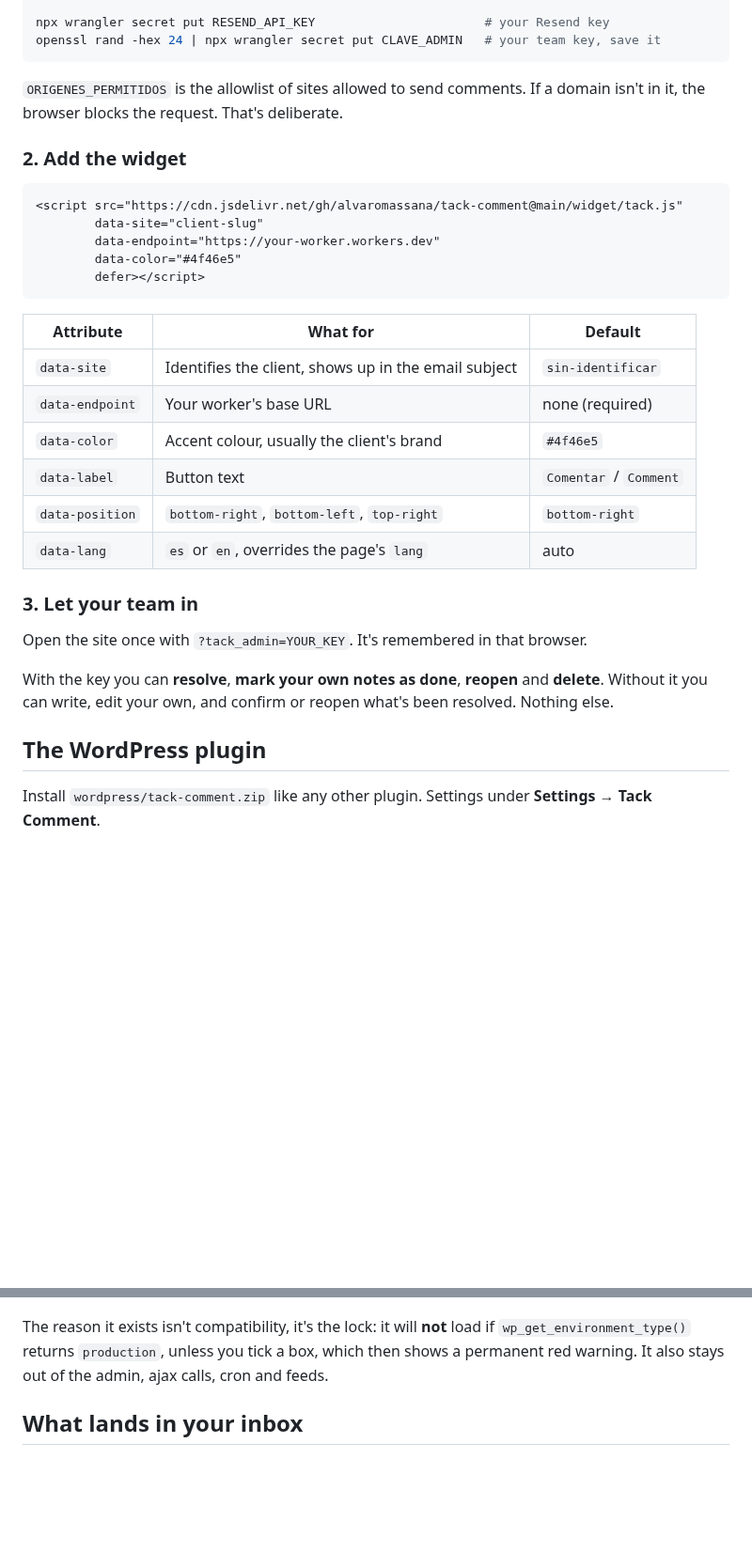
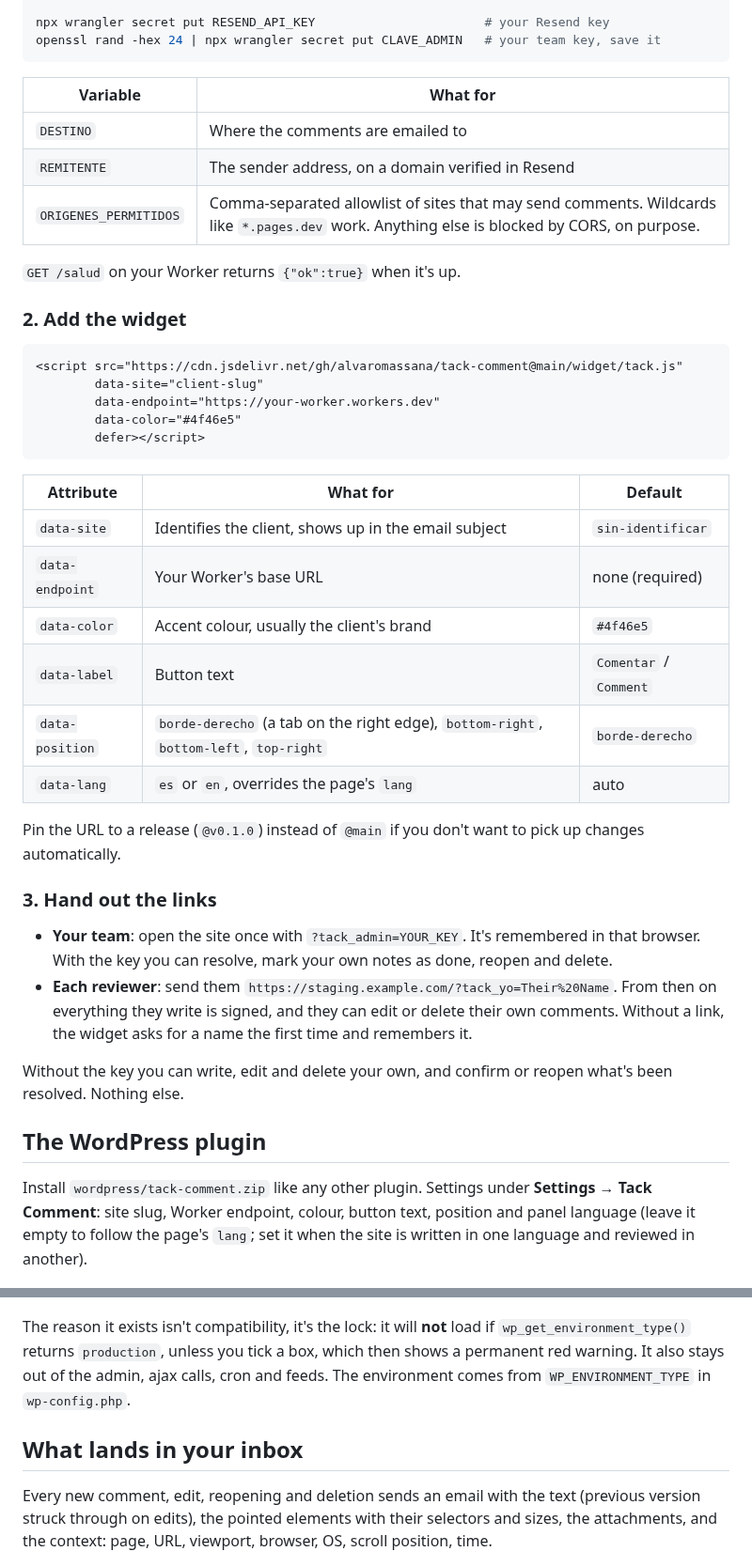
Before and after one commit to alvaromassana/feedtack, a Markdown page: README.md, 2 parts joined by grey strips. Shown at 94% size. GitHub-like rendering; blank space fills up the shorter version.

````diff
--- a/README.md
+++ b/README.md
@@ -83,8 +101,13 @@ npx wrangler secret put RESEND_API_KEY                       # your Resend key
 openssl rand -hex 24 | npx wrangler secret put CLAVE_ADMIN   # your team key, save it
 ```
 
-`ORIGENES_PERMITIDOS` is the allowlist of sites allowed to send comments. If a domain isn't
-in it, the browser blocks the request. That's deliberate.
+| Variable | What for |
+|---|---|
+| `DESTINO` | Where the comments are emailed to |
+| `REMITENTE` | The sender address, on a domain verified in Resend |
+| `ORIGENES_PERMITIDOS` | Comma-separated allowlist of sites that may send comments. Wildcards like `*.pages.dev` work. Anything else is blocked by CORS, on purpose. |
+
+`GET /salud` on your Worker returns `{"ok":true}` when it's up.
 
 ### 2. Add the widget
 
@@ -99,31 +122,44 @@ in it, the browser blocks the request. That's deliberate.
 | Attribute | What for | Default |
 |---|---|---|
 | `data-site` | Identifies the client, shows up in the email subject | `sin-identificar` |
-| `data-endpoint` | Your worker's base URL | none (required) |
+| `data-endpoint` | Your Worker's base URL | none (required) |
 | `data-color` | Accent colour, usually the client's brand | `#4f46e5` |
 | `data-label` | Button text | `Comentar` / `Comment` |
-| `data-position` | `bottom-right`, `bottom-left`, `top-right` | `bottom-right` |
+| `data-position` | `borde-derecho` (a tab on the right edge), `bottom-right`, `bottom-left`, `top-right` | `borde-derecho` |
 | `data-lang` | `es` or `en`, overrides the page's `lang` | auto |
 
-### 3. Let your team in
+Pin the URL to a release (`@v0.1.0`) instead of `@main` if you don't want to pick up changes
+automatically.
 
-Open the site once with `?tack_admin=YOUR_KEY`. It's remembered in that browser.
+### 3. Hand out the links
 
-With the key you can **resolve**, **mark your own notes as done**, **reopen** and **delete**.
-Without it you can write, edit your own, and confirm or reopen what's been resolved.
-Nothing else.
+- **Your team**: open the site once with `?tack_admin=YOUR_KEY`. It's remembered in that
+  browser. With the key you can resolve, mark your own notes as done, reopen and delete.
+- **Each reviewer**: send them `https://staging.example.com/?tack_yo=Their%20Name`. From then
+  on everything they write is signed, and they can edit or delete their own comments.
+  Without a link, the widget asks for a name the first time and remembers it.
+
+Without the key you can write, edit and delete your own, and confirm or reopen what's been
+resolved. Nothing else.
 
 ## The WordPress plugin
 
 Install `wordpress/tack-comment.zip` like any other plugin. Settings under
-**Settings → Tack Comment**.
+**Settings → Tack Comment**: site slug, Worker endpoint, colour, button text, position and
+panel language (leave it empty to follow the page's `lang`; set it when the site is written
+in one language and reviewed in another).
 
 ![The plugin settings page, refusing to load on a production site](docs/img/wordpress.png)
 
 The reason it exists isn't compatibility, it's the lock: it will **not** load if
 `wp_get_environment_type()` returns `production`, unless you tick a box, which then shows a
-permanent red warning. It also stays out of the admin, ajax calls, cron and feeds.
+permanent red warning. It also stays out of the admin, ajax calls, cron and feeds. The
+environment comes from `WP_ENVIRONMENT_TYPE` in `wp-config.php`.
 
 ## What lands in your inbox
 
+Every new comment, edit, reopening and deletion sends an email with the text (previous
+version struck through on edits), the pointed elements with their selectors and sizes, the
+attachments, and the context: page, URL, viewport, browser, OS, scroll position, time.
+
 ![The email you receive, with the comment, the CSS selector and the browser](docs/img/email.png)
````
Also changed, not shown: other parts of README.md (+77 -42 lines), .github/ISSUE_TEMPLATE/bug_report.md (added, +24 -0 lines), .github/ISSUE_TEMPLATE/feature_request.md (added, +17 -0 lines), .github/PULL_REQUEST_TEMPLATE.md (added, +9 -0 lines), CHANGELOG.md (added, +47 -0 lines), CONTRIBUTING.md (added, +46 -0 lines), SECURITY.md (added, +32 -0 lines), docs/img/lista.png, docs/img/panel.png, docs/img/senalar.png, 4 other files.
